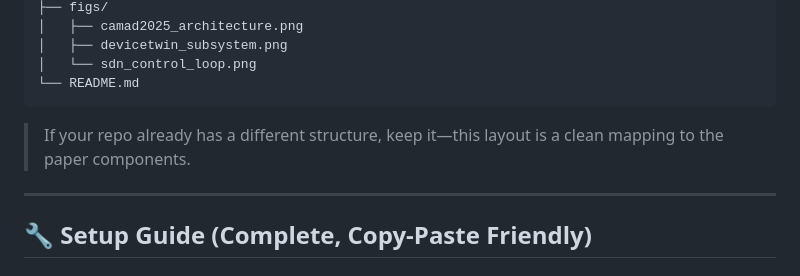
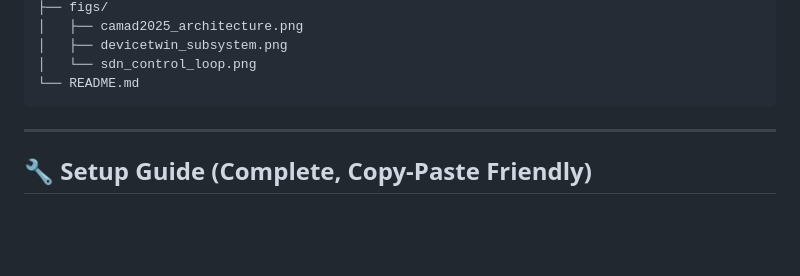
Before and after one commit to HenokBerhanu/DREAM_1.3, a Markdown page: README.md, the part around the change. GitHub-like rendering; blank space fills up the shorter version.

````diff
--- a/README.md
+++ b/README.md
@@ -104,8 +104,6 @@ The framework targets IoT-enabled AM assets such as **3D printers, CNC machines,
 │   └── sdn_control_loop.png
 └── README.md
 ```
-
-> If your repo already has a different structure, keep it—this layout is a clean mapping to the paper components.
 
 ---
 
````
